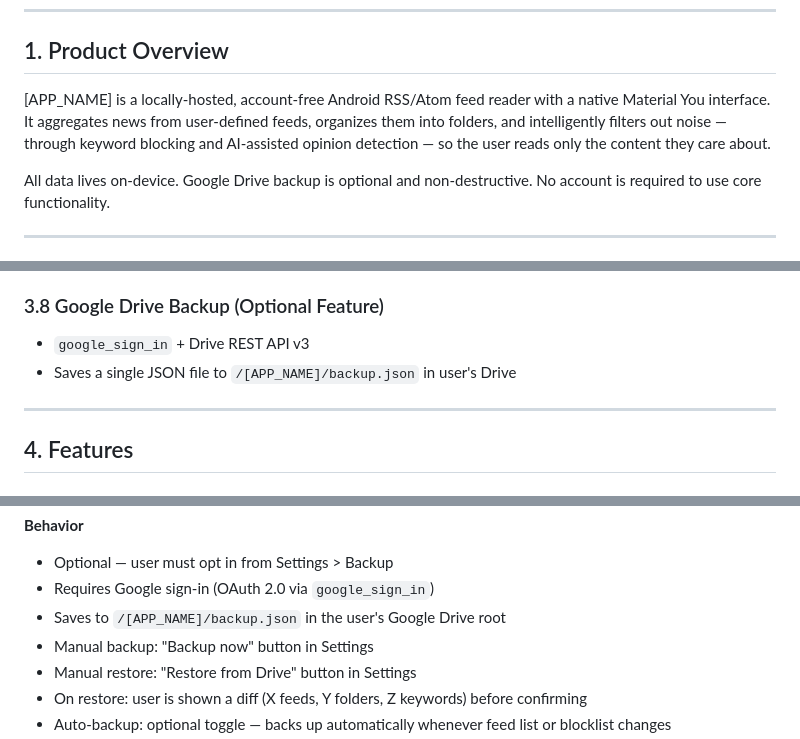
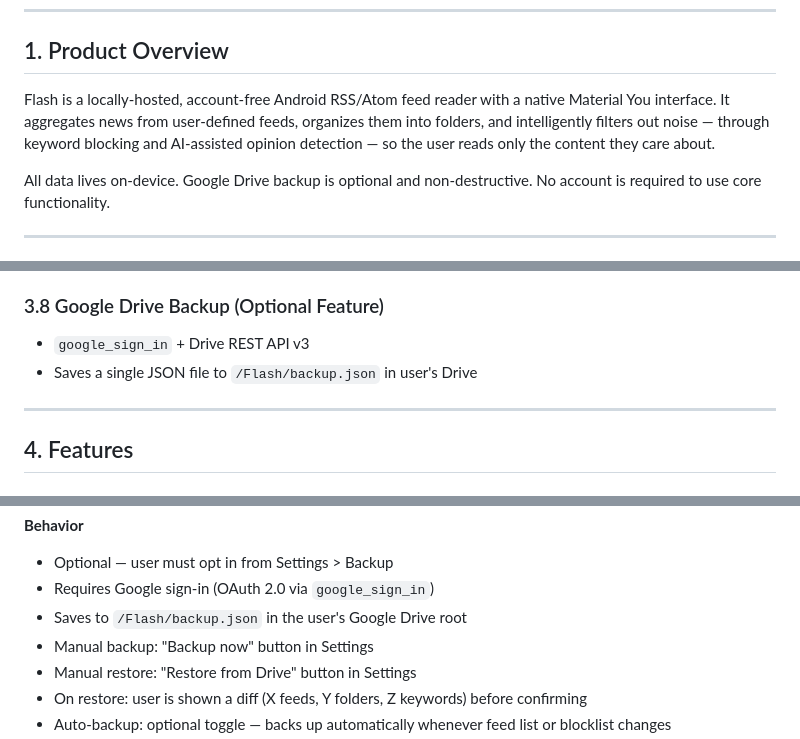
Before and after one commit to Greybeard82/flash, a Markdown page: PRD-Flash.md, 3 parts joined by grey strips. Drawn GitHub-style.

```diff
--- a/PRD-Flash.md
+++ b/PRD-Flash.md
@@ -10,7 +10,7 @@
 
 ## 1. Product Overview
 
-[APP_NAME] is a locally-hosted, account-free Android RSS/Atom feed reader with a native Material You interface. It aggregates news from user-defined feeds, organizes them into folders, and intelligently filters out noise — through keyword blocking and AI-assisted opinion detection — so the user reads only the content they care about.
+Flash is a locally-hosted, account-free Android RSS/Atom feed reader with a native Material You interface. It aggregates news from user-defined feeds, organizes them into folders, and intelligently filters out noise — through keyword blocking and AI-assisted opinion detection — so the user reads only the content they care about.
 
 All data lives on-device. Google Drive backup is optional and non-destructive. No account is required to use core functionality.
 
@@ -69,7 +69,7 @@ Specific mandates:
 
 ### 3.8 Google Drive Backup (Optional Feature)
 - `google_sign_in` + Drive REST API v3
-- Saves a single JSON file to `/[APP_NAME]/backup.json` in user's Drive
+- Saves a single JSON file to `/Flash/backup.json` in user's Drive
 
 ---
 
@@ -256,7 +270,7 @@ Stage 2 — Claude Haiku AI (optional, requires API key):
 **Behavior**
 - Optional — user must opt in from Settings > Backup
 - Requires Google sign-in (OAuth 2.0 via `google_sign_in`)
-- Saves to `/[APP_NAME]/backup.json` in the user's Google Drive root
+- Saves to `/Flash/backup.json` in the user's Google Drive root
 - Manual backup: "Backup now" button in Settings
 - Manual restore: "Restore from Drive" button in Settings
 - On restore: user is shown a diff (X feeds, Y folders, Z keywords) before confirming
```
Also changed, not shown: other parts of PRD-Flash.md (+29 -13 lines).
